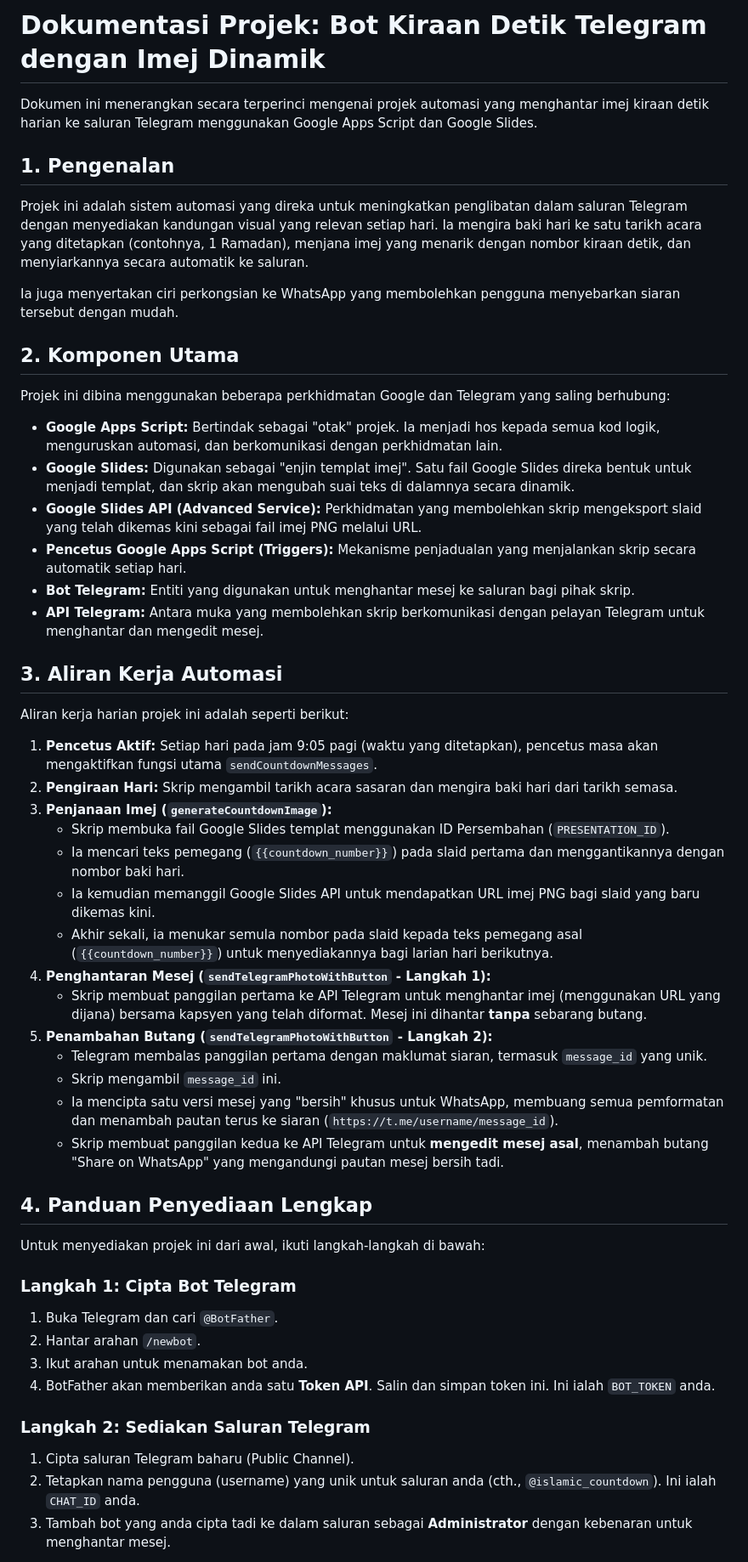
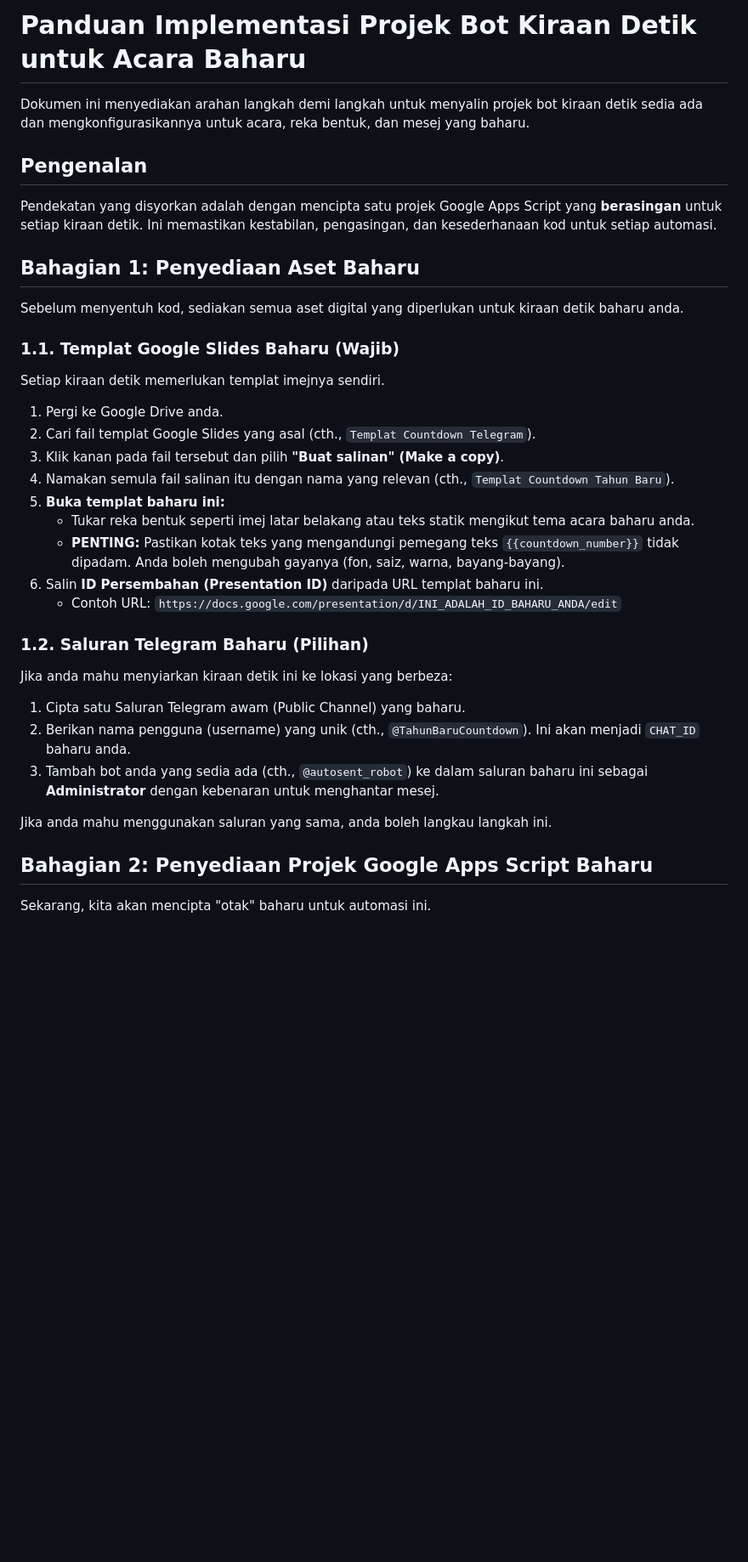
Before and after one commit to multimedia-mamtj6/multimedia-mamtj6-ramadan, a Markdown page: telegram_reminder/readme.md, the part around one of its changes. Shown at 85% size. Rendered like a GitHub page; blank space fills up the shorter version.

```diff
--- a/telegram_reminder/readme.md
+++ b/telegram_reminder/readme.md
@@ -1,55 +1,40 @@
-# Dokumentasi Projek: Bot Kiraan Detik Telegram dengan Imej Dinamik
+# Panduan Implementasi Projek Bot Kiraan Detik untuk Acara Baharu
 
-Dokumen ini menerangkan secara terperinci mengenai projek automasi yang menghantar imej kiraan detik harian ke saluran Telegram menggunakan Google Apps Script dan Google Slides.
+Dokumen ini menyediakan arahan langkah demi langkah untuk menyalin projek bot kiraan detik sedia ada dan mengkonfigurasikannya untuk acara, reka bentuk, dan mesej yang baharu.
 
-## 1. Pengenalan
+## Pengenalan
 
-Projek ini adalah sistem automasi yang direka untuk meningkatkan penglibatan dalam saluran Telegram dengan menyediakan kandungan visual yang relevan setiap hari. Ia mengira baki hari ke satu tarikh acara yang ditetapkan (contohnya, 1 Ramadan), menjana imej yang menarik dengan nombor kiraan detik, dan menyiarkannya secara automatik ke saluran.
+Pendekatan yang disyorkan adalah dengan mencipta satu projek Google Apps Script yang **berasingan** untuk setiap kiraan detik. Ini memastikan kestabilan, pengasingan, dan kesederhanaan kod untuk setiap automasi.
 
-Ia juga menyertakan ciri perkongsian ke WhatsApp yang membolehkan pengguna menyebarkan siaran tersebut dengan mudah.
+## Bahagian 1: Penyediaan Aset Baharu
 
-## 2. Komponen Utama
+Sebelum menyentuh kod, sediakan semua aset digital yang diperlukan untuk kiraan detik baharu anda.
 
-Projek ini dibina menggunakan beberapa perkhidmatan Google dan Telegram yang saling berhubung:
+### 1.1. Templat Google Slides Baharu (Wajib)
 
-*   **Google Apps Script:** Bertindak sebagai "otak" projek. Ia menjadi hos kepada semua kod logik, menguruskan automasi, dan berkomunikasi dengan perkhidmatan lain.
-*   **Google Slides:** Digunakan sebagai "enjin templat imej". Satu fail Google Slides direka bentuk untuk menjadi templat, dan skrip akan mengubah suai teks di dalamnya secara dinamik.
-*   **Google Slides API (Advanced Service):** Perkhidmatan yang membolehkan skrip mengeksport slaid yang telah dikemas kini sebagai fail imej PNG melalui URL.
-*   **Pencetus Google Apps Script (Triggers):** Mekanisme penjadualan yang menjalankan skrip secara automatik setiap hari.
-*   **Bot Telegram:** Entiti yang digunakan untuk menghantar mesej ke saluran bagi pihak skrip.
-*   **API Telegram:** Antara muka yang membolehkan skrip berkomunikasi dengan pelayan Telegram untuk menghantar dan mengedit mesej.
+Setiap kiraan detik memerlukan templat imejnya sendiri.
 
-## 3. Aliran Kerja Automasi
+1.  Pergi ke Google Drive anda.
+2.  Cari fail templat Google Slides yang asal (cth., `Templat Countdown Telegram`).
+3.  Klik kanan pada fail tersebut dan pilih **"Buat salinan" (Make a copy)**.
+4.  Namakan semula fail salinan itu dengan nama yang relevan (cth., `Templat Countdown Tahun Baru`).
+5.  **Buka templat baharu ini:**
+    *   Tukar reka bentuk seperti imej latar belakang atau teks statik mengikut tema acara baharu anda.
+    *   **PENTING:** Pastikan kotak teks yang mengandungi pemegang teks `{{countdown_number}}` tidak dipadam. Anda boleh mengubah gayanya (fon, saiz, warna, bayang-bayang).
+6.  Salin **ID Persembahan (Presentation ID)** daripada URL templat baharu ini.
+    *   Contoh URL: `https://docs.google.com/presentation/d/INI_ADALAH_ID_BAHARU_ANDA/edit`
 
-Aliran kerja harian projek ini adalah seperti berikut:
+### 1.2. Saluran Telegram Baharu (Pilihan)
 
-1.  **Pencetus Aktif:** Setiap hari pada jam 9:05 pagi (waktu yang ditetapkan), pencetus masa akan mengaktifkan fungsi utama `sendCountdownMessages`.
-2.  **Pengiraan Hari:** Skrip mengambil tarikh acara sasaran dan mengira baki hari dari tarikh semasa.
-3.  **Penjanaan Imej (`generateCountdownImage`):**
-    *   Skrip membuka fail Google Slides templat menggunakan ID Persembahan (`PRESENTATION_ID`).
-    *   Ia mencari teks pemegang (`{{countdown_number}}`) pada slaid pertama dan menggantikannya dengan nombor baki hari.
-    *   Ia kemudian memanggil Google Slides API untuk mendapatkan URL imej PNG bagi slaid yang baru dikemas kini.
-    *   Akhir sekali, ia menukar semula nombor pada slaid kepada teks pemegang asal (`{{countdown_number}}`) untuk menyediakannya bagi larian hari berikutnya.
-4.  **Penghantaran Mesej (`sendTelegramPhotoWithButton` - Langkah 1):**
-    *   Skrip membuat panggilan pertama ke API Telegram untuk menghantar imej (menggunakan URL yang dijana) bersama kapsyen yang telah diformat. Mesej ini dihantar **tanpa** sebarang butang.
-5.  **Penambahan Butang (`sendTelegramPhotoWithButton` - Langkah 2):**
-    *   Telegram membalas panggilan pertama dengan maklumat siaran, termasuk `message_id` yang unik.
-    *   Skrip mengambil `message_id` ini.
-    *   Ia mencipta satu versi mesej yang "bersih" khusus untuk WhatsApp, membuang semua pemformatan dan menambah pautan terus ke siaran (`https://t.me/username/message_id`).
-    *   Skrip membuat panggilan kedua ke API Telegram untuk **mengedit mesej asal**, menambah butang "Share on WhatsApp" yang mengandungi pautan mesej bersih tadi.
+Jika anda mahu menyiarkan kiraan detik ini ke lokasi yang berbeza:
 
-## 4. Panduan Penyediaan Lengkap
+1.  Cipta satu Saluran Telegram awam (Public Channel) yang baharu.
+2.  Berikan nama pengguna (username) yang unik (cth., `@TahunBaruCountdown`). Ini akan menjadi `CHAT_ID` baharu anda.
+3.  Tambah bot anda yang sedia ada (cth., `@autosent_robot`) ke dalam saluran baharu ini sebagai **Administrator** dengan kebenaran untuk menghantar mesej.
 
-Untuk menyediakan projek ini dari awal, ikuti langkah-langkah di bawah:
+Jika anda mahu menggunakan saluran yang sama, anda boleh langkau langkah ini.
 
-### Langkah 1: Cipta Bot Telegram
-1.  Buka Telegram dan cari `@BotFather`.
-2.  Hantar arahan `/newbot`.
-3.  Ikut arahan untuk menamakan bot anda.
-4.  BotFather akan memberikan anda satu **Token API**. Salin dan simpan token ini. Ini ialah `BOT_TOKEN` anda.
+## Bahagian 2: Penyediaan Projek Google Apps Script Baharu
 
-### Langkah 2: Sediakan Saluran Telegram
-1.  Cipta saluran Telegram baharu (Public Channel).
-2.  Tetapkan nama pengguna (username) yang unik untuk saluran anda (cth., `@islamic_countdown`). Ini ialah `CHAT_ID` anda.
-3.  Tambah bot yang anda cipta tadi ke dalam saluran sebagai **Administrator** dengan kebenaran untuk menghantar mesej.
+Sekarang, kita akan mencipta "otak" baharu untuk automasi ini.
 
```
Also changed, not shown: other parts of telegram_reminder/readme.md (+96 -41 lines).
